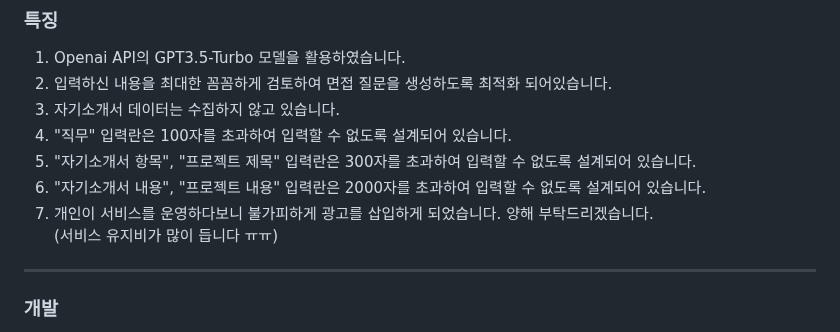
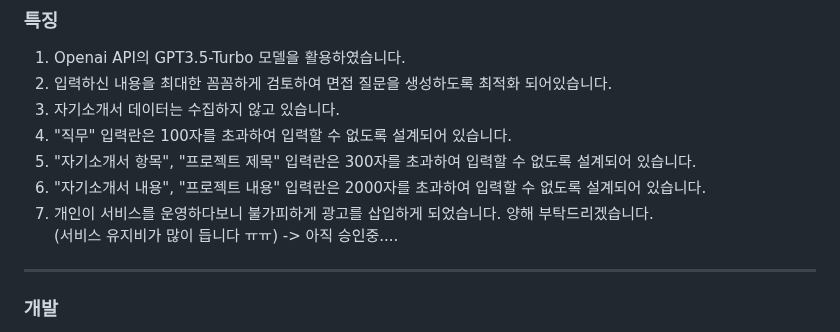
Before and after one commit to with-developer/Interview-Question-Generator, a Markdown page: README.md, the part around the change. Rendered like a GitHub page.

```diff
--- a/README.md
+++ b/README.md
@@ -33,7 +33,7 @@
 5. "자기소개서 항목", "프로젝트 제목" 입력란은 300자를 초과하여 입력할 수 없도록 설계되어 있습니다.
 6. "자기소개서 내용", "프로젝트 내용" 입력란은 2000자를 초과하여 입력할 수 없도록 설계되어 있습니다.
 7. 개인이 서비스를 운영하다보니 불가피하게 광고를 삽입하게 되었습니다. 양해 부탁드리겠습니다.
-   (서비스 유지비가 많이 듭니다 ㅠㅠ)
+   (서비스 유지비가 많이 듭니다 ㅠㅠ) -> 아직 승인중....
 
 
 ---
```
